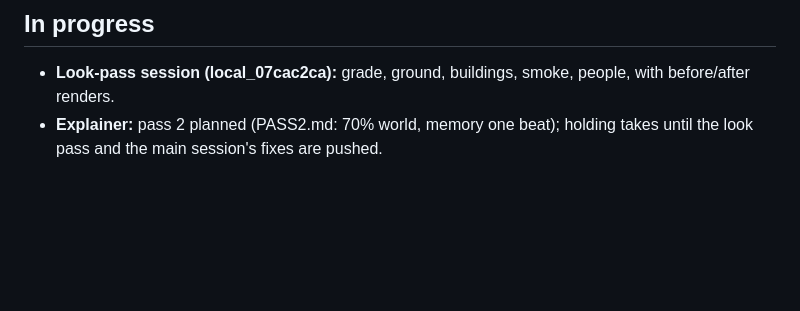
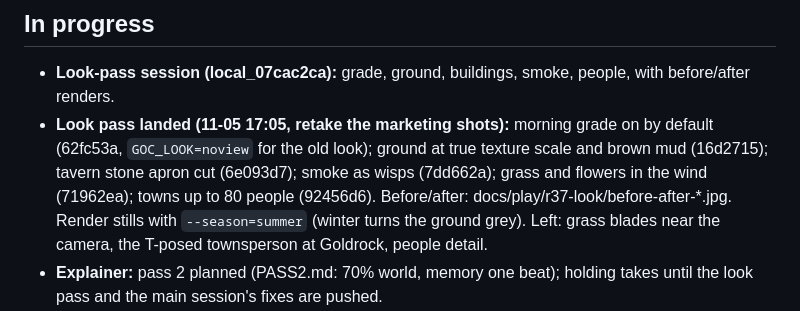
Before and after one commit to off-grid-ai/game-of-crowns, a Markdown page: docs/buzz/LEDGER.md, the part around the change. Drawn GitHub-style; blank space fills up the shorter version.

Commit message:
Look pass: before/after renders (street, Goldrock, town at default zoom); ledger line for the reshoot

```diff
--- a/docs/buzz/LEDGER.md
+++ b/docs/buzz/LEDGER.md
@@ -35,6 +35,7 @@ Current list: **downloads-first** (11-05 ~13:00), which replaced the virality li
 
 ## In progress
 - **Look-pass session (local_07cac2ca):** grade, ground, buildings, smoke, people, with before/after renders.
+- **Look pass landed (11-05 17:05, retake the marketing shots):** morning grade on by default (62fc53a, `GOC_LOOK=noview` for the old look); ground at true texture scale and brown mud (16d2715); tavern stone apron cut (6e093d7); smoke as wisps (7dd662a); grass and flowers in the wind (71962ea); towns up to 80 people (92456d6). Before/after: docs/play/r37-look/before-after-*.jpg. Render stills with `--season=summer` (winter turns the ground grey). Left: grass blades near the camera, the T-posed townsperson at Goldrock, people detail.
 - **Explainer:** pass 2 planned (PASS2.md: 70% world, memory one beat); holding takes until the look pass and the main session's fixes are pushed.
 - **Main session:** testing the lord work in Mac's relaunched game; then close-up stills (docs/buzz/images/zoom/live/) and the first-impression fixes 1–3 (docs/buzz/first-impression.md) before pushing.
 - **Explainer session (goc-explainer):** briefed 11-05 13:25 by the buzz session: a 20–30 s clip of a lord remembering and a 60–90 s explainer, after the lord work lands; files to docs/buzz/video/.
```
Also changed, not shown: docs/play/r37-look/before-after-goldrock.jpg (added), docs/play/r37-look/before-after-street.jpg (added), docs/play/r37-look/before-after-town.jpg (added).
